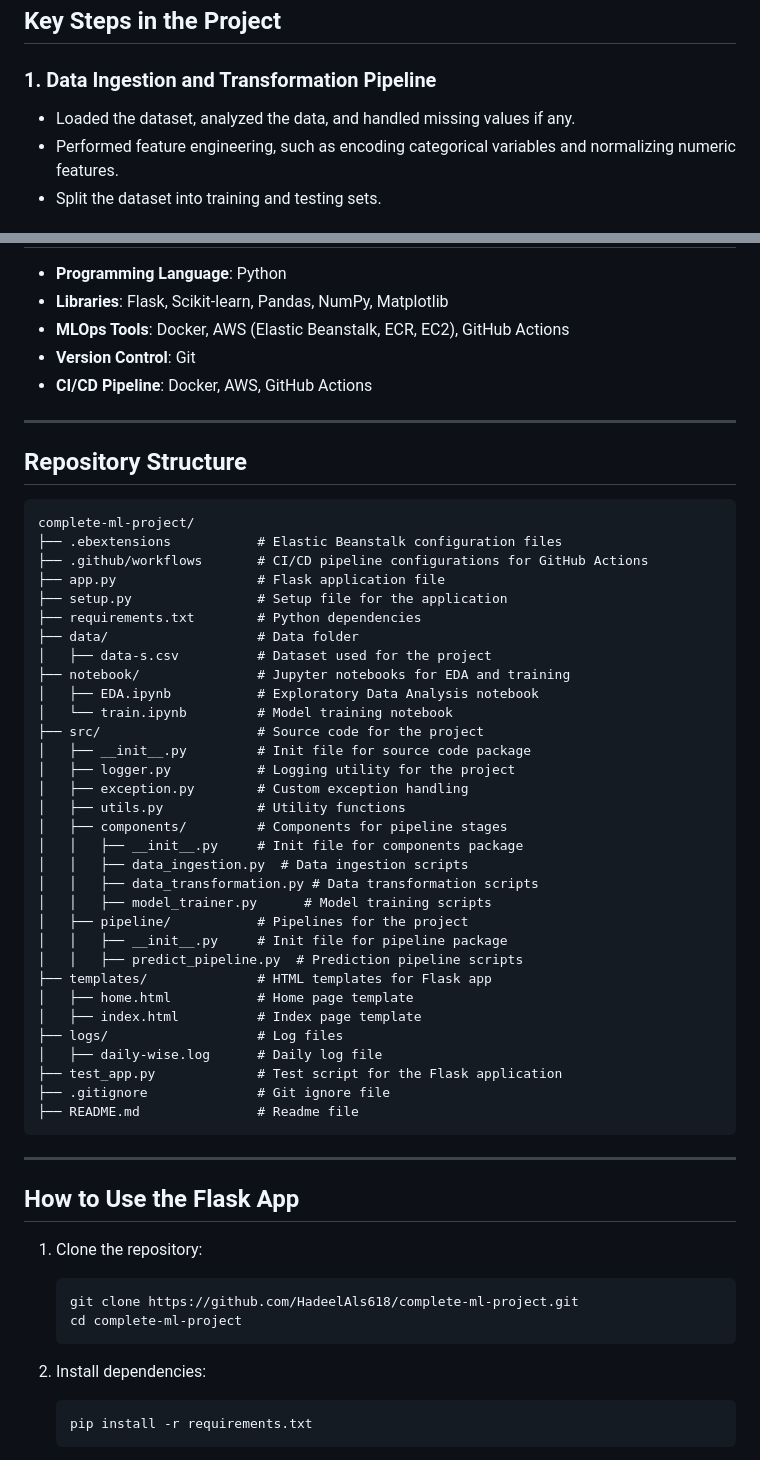
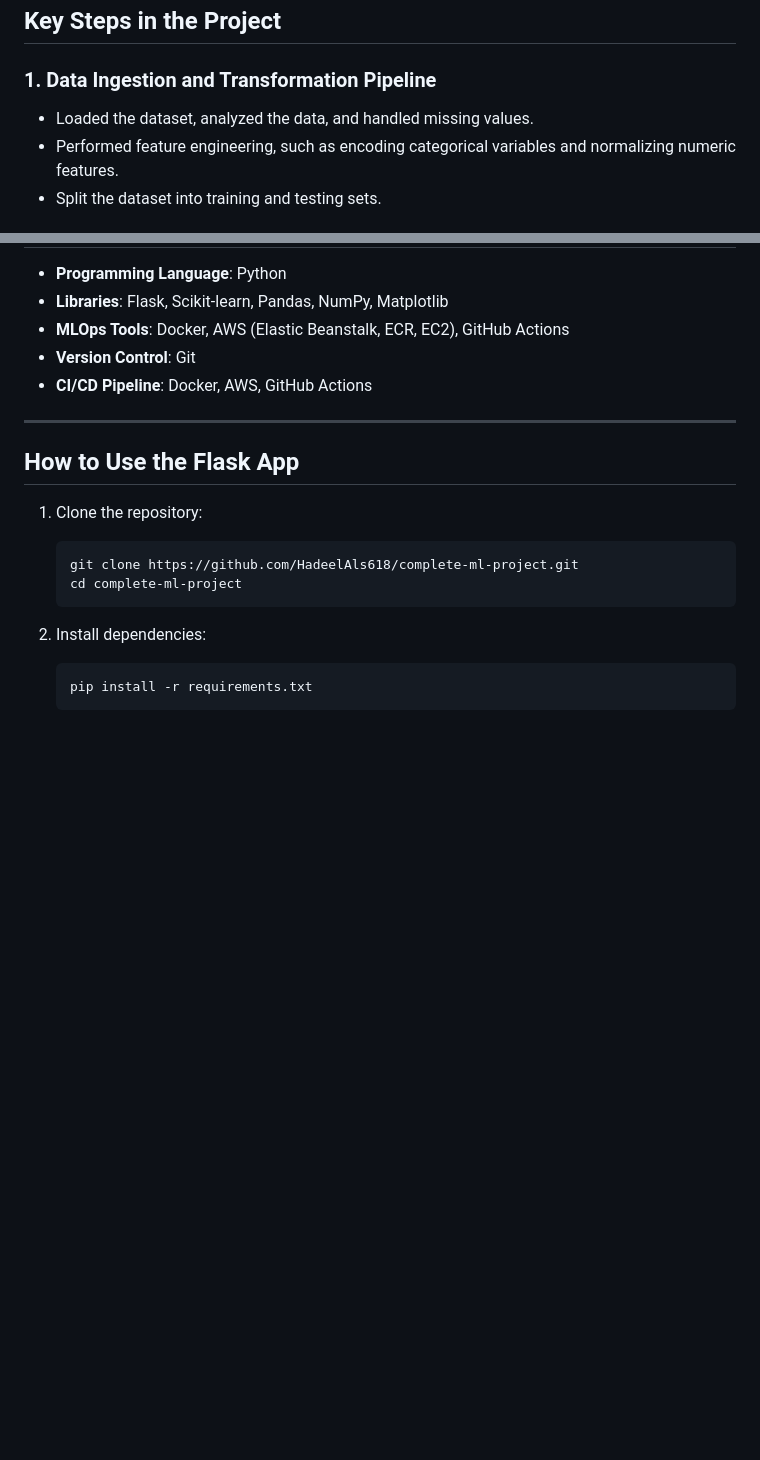
Before and after one commit to HadeelAls618/Student-Performance-Predictor, a Markdown page: README.md, 2 parts joined by grey strips. GitHub-like rendering; blank space fills up the shorter version.

````diff
--- a/README.md
+++ b/README.md
@@ -23,7 +23,7 @@ The dataset used for this project comes from Kaggle: [Students Performance in Ex
 ## Key Steps in the Project
 
 ### 1. **Data Ingestion and Transformation Pipeline**
-- Loaded the dataset, analyzed the data, and handled missing values if any.
+- Loaded the dataset, analyzed the data, and handled missing values.
 - Performed feature engineering, such as encoding categorical variables and normalizing numeric features.
 - Split the dataset into training and testing sets.
 
@@ -56,45 +56,6 @@ The dataset used for this project comes from Kaggle: [Students Performance in Ex
 
 ---
 
-## Repository Structure
-
-```
-complete-ml-project/
-├── .ebextensions           # Elastic Beanstalk configuration files
-├── .github/workflows       # CI/CD pipeline configurations for GitHub Actions
-├── app.py                  # Flask application file
-├── setup.py                # Setup file for the application
-├── requirements.txt        # Python dependencies
-├── data/                   # Data folder
-│   ├── data-s.csv          # Dataset used for the project
-├── notebook/               # Jupyter notebooks for EDA and training
-│   ├── EDA.ipynb           # Exploratory Data Analysis notebook
-│   └── train.ipynb         # Model training notebook
-├── src/                    # Source code for the project
-│   ├── __init__.py         # Init file for source code package
-│   ├── logger.py           # Logging utility for the project
-│   ├── exception.py        # Custom exception handling
-│   ├── utils.py            # Utility functions
-│   ├── components/         # Components for pipeline stages
-│   │   ├── __init__.py     # Init file for components package
-│   │   ├── data_ingestion.py  # Data ingestion scripts
-│   │   ├── data_transformation.py # Data transformation scripts
-│   │   ├── model_trainer.py      # Model training scripts
-│   ├── pipeline/           # Pipelines for the project
-│   │   ├── __init__.py     # Init file for pipeline package
-│   │   ├── predict_pipeline.py  # Prediction pipeline scripts
-├── templates/              # HTML templates for Flask app
-│   ├── home.html           # Home page template
-│   ├── index.html          # Index page template
-├── logs/                   # Log files
-│   ├── daily-wise.log      # Daily log file
-├── test_app.py             # Test script for the Flask application
-├── .gitignore              # Git ignore file
-├── README.md               # Readme file
-```
-
----
-
 ## How to Use the Flask App
 1. Clone the repository:
    ```bash
````
